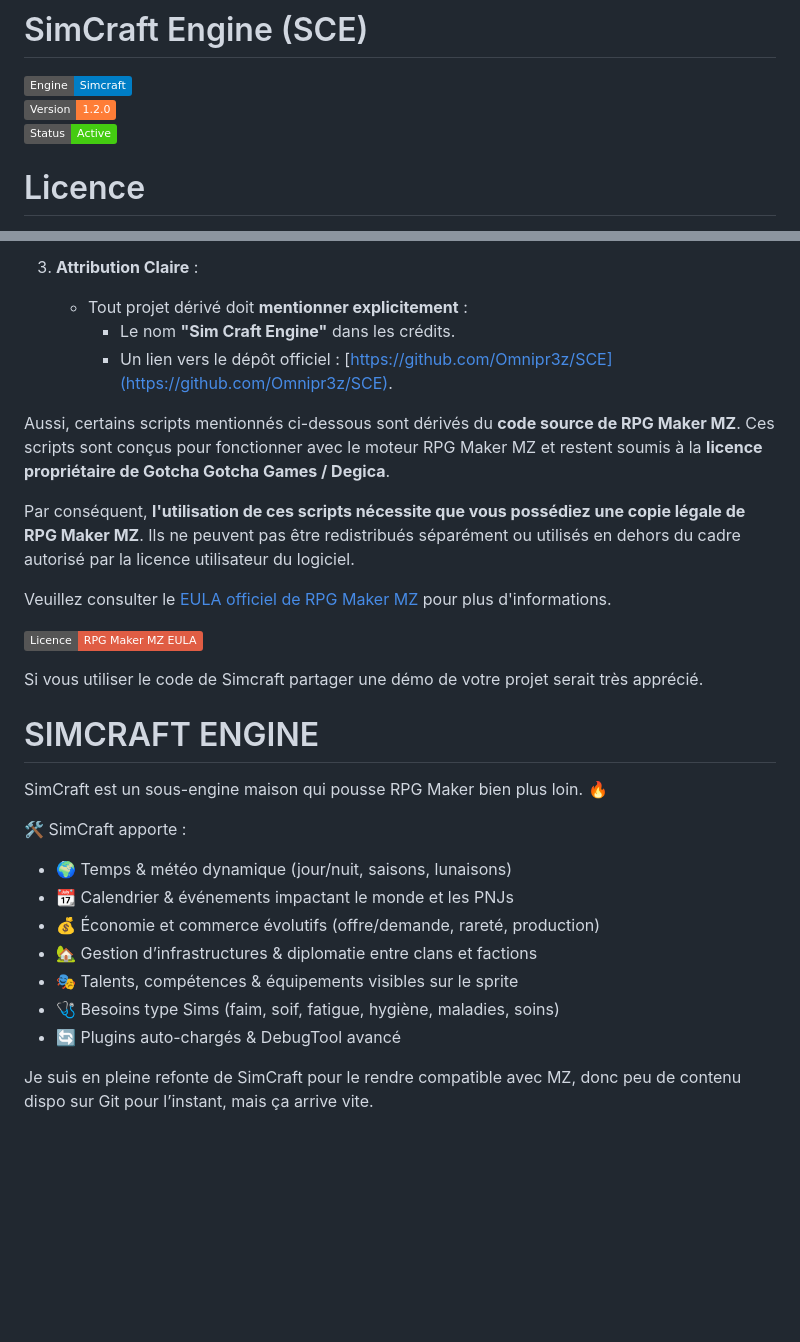
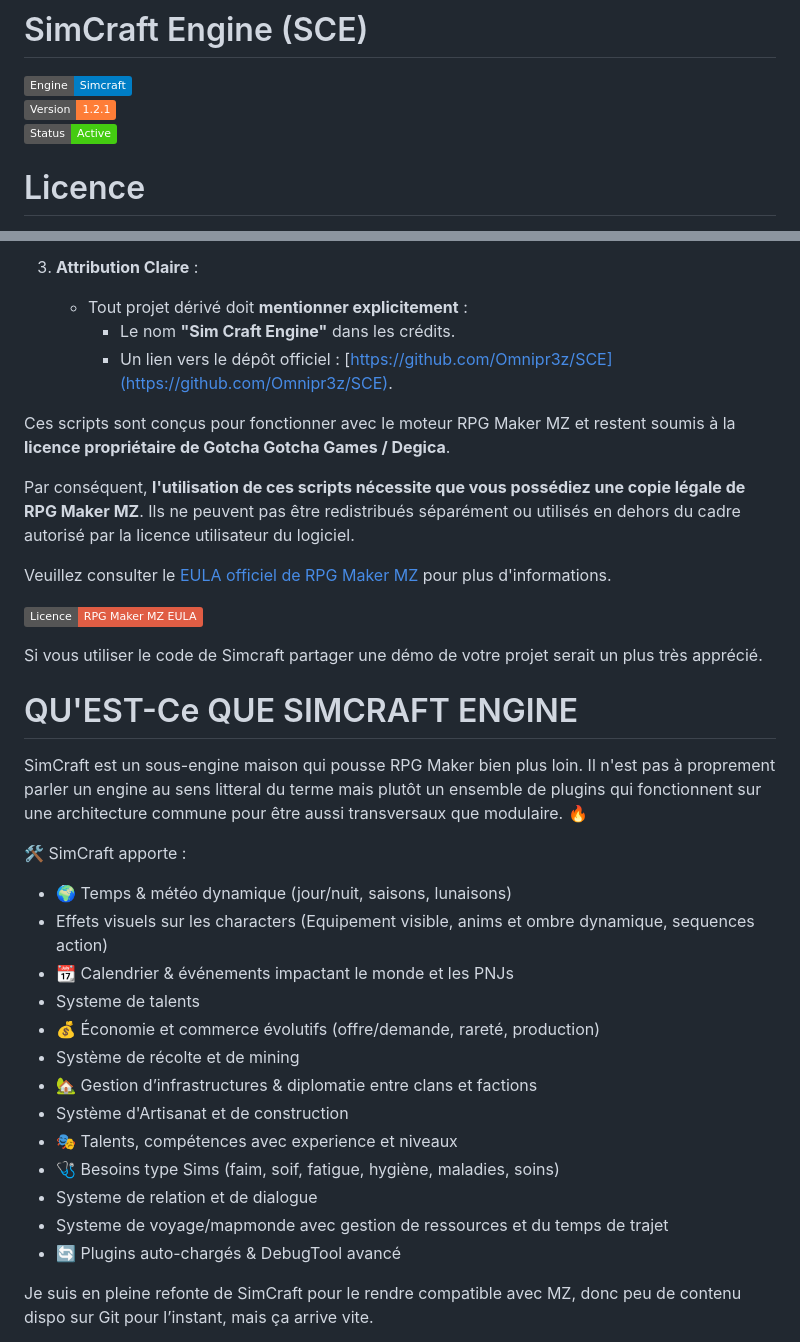
Before and after one commit to Omnipr3z/SCE, a Markdown page: README.md, 2 parts joined by grey strips. Rendered like a GitHub page; badges without logos; blank space fills up the shorter version.

Commit message:
doc minor change

```diff
--- a/README.md
+++ b/README.md
@@ -1,6 +1,6 @@
 # SimCraft Engine (SCE)
 ![Simcraft Engine](https://img.shields.io/badge/Engine-Simcraft-blue)
-![Version](https://img.shields.io/badge/Version-1.2.0-orange)
+![Version](https://img.shields.io/badge/Version-1.2.1-orange)
 ![Status](https://img.shields.io/badge/Status-Active-brightgreen)
 
 # Licence
@@ -27,7 +27,6 @@ En plus des termes de la licence CC BY-NC-SA 4.0, l’utilisation de ce code est
      - Le nom **"Sim Craft Engine"** dans les crédits.
      - Un lien vers le dépôt officiel : [https://github.com/Omnipr3z/SCE](https://github.com/Omnipr3z/SCE).
 
-Aussi, certains scripts mentionnés ci-dessous sont dérivés du **code source de RPG Maker MZ**.
 Ces scripts sont conçus pour fonctionner avec le moteur RPG Maker MZ et restent soumis à la **licence propriétaire de Gotcha Gotcha Games / Degica**.
 
 Par conséquent, **l'utilisation de ces scripts nécessite que vous possédiez une copie légale de RPG Maker MZ**.
@@ -37,19 +36,25 @@ Veuillez consulter le [EULA officiel de RPG Maker MZ](https://www.rpgmakerweb.co
 
 [![Licence RPG Maker MZ](https://img.shields.io/badge/Licence-RPG_Maker_MZ_EULA-red)](https://www.rpgmakerweb.com/eula)
 
-Si vous utiliser le code de Simcraft partager une démo de votre projet serait très apprécié.
+Si vous utiliser le code de Simcraft partager une démo de votre projet serait un plus très apprécié.
 
-# SIMCRAFT ENGINE
+# QU'EST-Ce QUE SIMCRAFT ENGINE
 
-SimCraft est un sous-engine maison qui pousse RPG Maker bien plus loin. 🔥
+SimCraft est un sous-engine maison qui pousse RPG Maker bien plus loin. Il n'est pas à proprement parler un engine au sens litteral du terme mais plutôt un ensemble de plugins qui fonctionnent sur une architecture commune pour être aussi transversaux que modulaire. 🔥
 
 🛠️ SimCraft apporte :
 - 🌍 Temps & météo dynamique (jour/nuit, saisons, lunaisons)
+- Effets visuels sur les characters (Equipement visible, anims et ombre dynamique, sequences action)
 - 📆 Calendrier & événements impactant le monde et les PNJs
+- Systeme de talents
 - 💰 Économie et commerce évolutifs (offre/demande, rareté, production)
+- Système de récolte et de mining
 - 🏡 Gestion d’infrastructures & diplomatie entre clans et factions
-- 🎭 Talents, compétences & équipements visibles sur le sprite
+- Système d'Artisanat et de construction
+- 🎭 Talents, compétences avec experience et niveaux
 - 🩺 Besoins type Sims (faim, soif, fatigue, hygiène, maladies, soins)
+- Systeme de relation et de dialogue
+- Systeme de voyage/mapmonde avec gestion de ressources et du temps de trajet
 - 🔄 Plugins auto-chargés & DebugTool avancé
 
 Je suis en pleine refonte de SimCraft pour le rendre compatible avec MZ, donc peu de contenu dispo sur Git pour l’instant, mais ça arrive vite.
```
